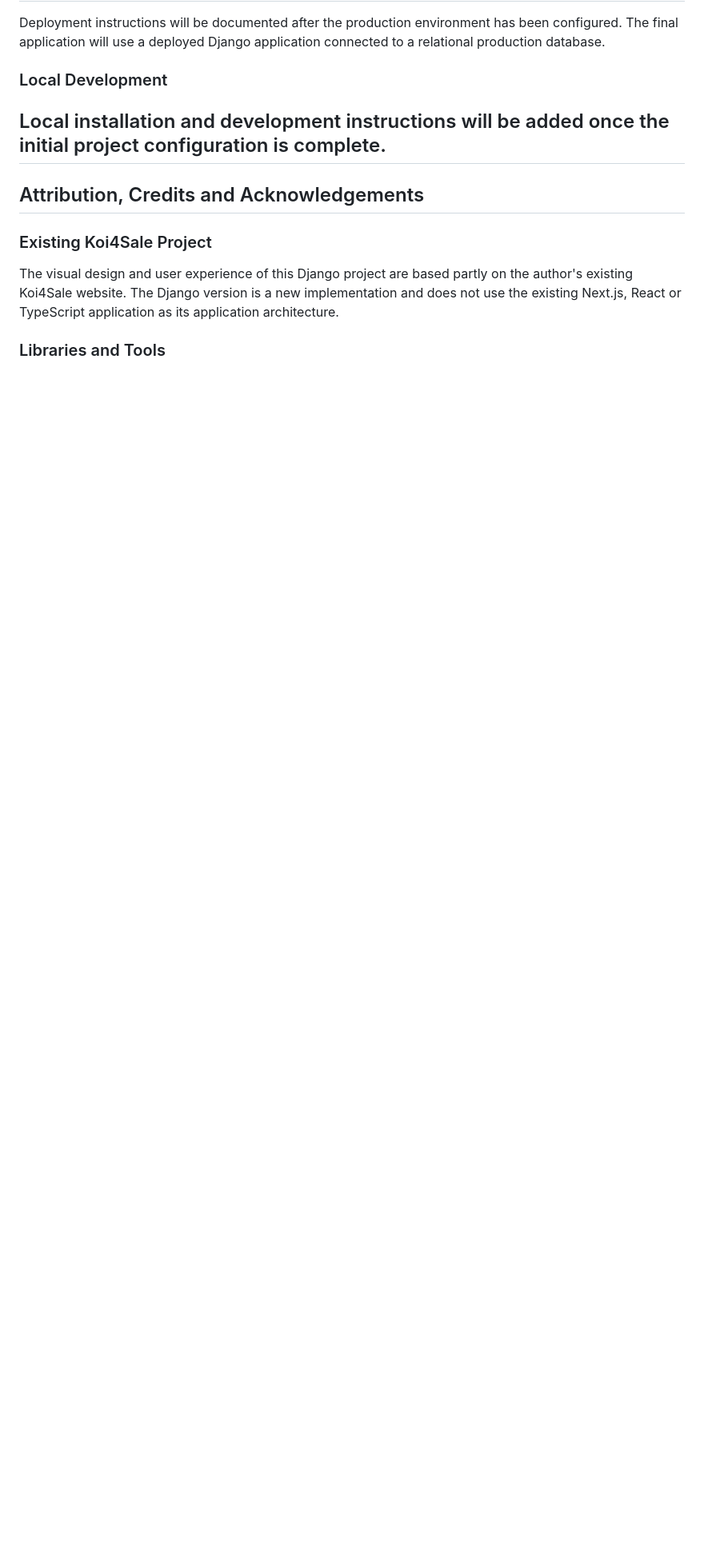
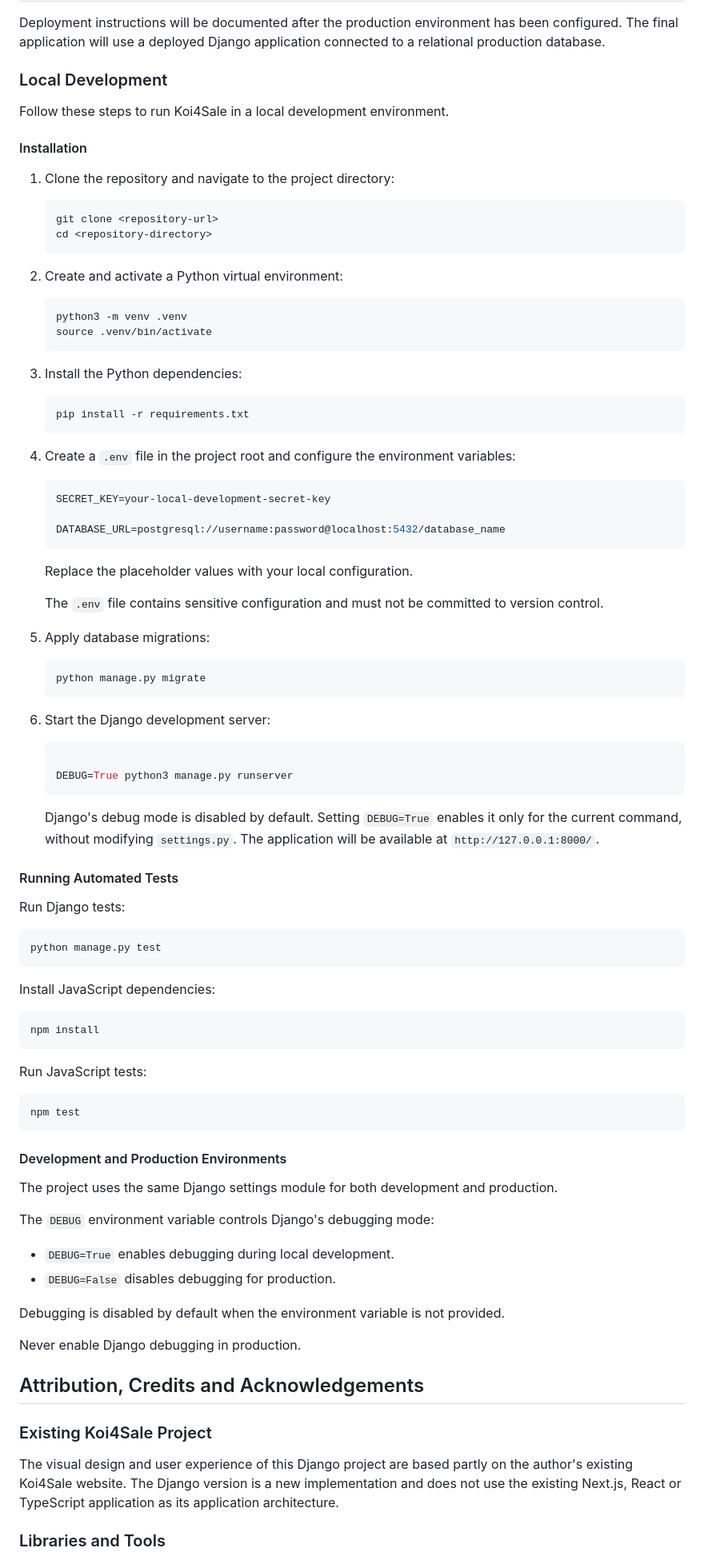
Before and after one commit to ShvetsViktor/koi-4-sale, a Markdown page: README.md, the part around the change. Shown at 80% size. Rendered like a GitHub page; blank space fills up the shorter version.

Commit message:
docs: add local deployement instructions

````diff
--- a/README.md
+++ b/README.md
@@ -415,7 +415,90 @@ The final application will use a deployed Django application connected to a rela
 
 ### Local Development
 
-## Local installation and development instructions will be added once the initial project configuration is complete.
+Follow these steps to run Koi4Sale in a local development environment.
+
+#### Installation
+
+1. Clone the repository and navigate to the project directory:
+
+   ```bash
+   git clone <repository-url>
+   cd <repository-directory>
+   ```
+
+2. Create and activate a Python virtual environment:
+
+   ```bash
+   python3 -m venv .venv
+   source .venv/bin/activate
+   ```
+
+3. Install the Python dependencies:
+
+   ```bash
+   pip install -r requirements.txt
+   ```
+
+4. Create a `.env` file in the project root and configure the environment variables:
+
+   ```env
+   SECRET_KEY=your-local-development-secret-key
+
+   DATABASE_URL=postgresql://username:password@localhost:5432/database_name
+   ```
+
+   Replace the placeholder values with your local configuration.
+
+   The `.env` file contains sensitive configuration and must not be committed to version control.
+
+5. Apply database migrations:
+
+   ```bash
+   python manage.py migrate
+   ```
+
+6. Start the Django development server:
+
+   ```bash
+
+   DEBUG=True python3 manage.py runserver
+   ```
+
+   Django's debug mode is disabled by default. Setting `DEBUG=True` enables it only for the current command, without modifying `settings.py`.
+   The application will be available at `http://127.0.0.1:8000/`.
+
+#### Running Automated Tests
+
+Run Django tests:
+
+```bash
+python manage.py test
+```
+
+Install JavaScript dependencies:
+
+```bash
+npm install
+```
+
+Run JavaScript tests:
+
+```bash
+npm test
+```
+
+#### Development and Production Environments
+
+The project uses the same Django settings module for both development and production.
+
+The `DEBUG` environment variable controls Django's debugging mode:
+
+- `DEBUG=True` enables debugging during local development.
+- `DEBUG=False` disables debugging for production.
+
+Debugging is disabled by default when the environment variable is not provided.
+
+Never enable Django debugging in production.
 
 ## Attribution, Credits and Acknowledgements
 
````
